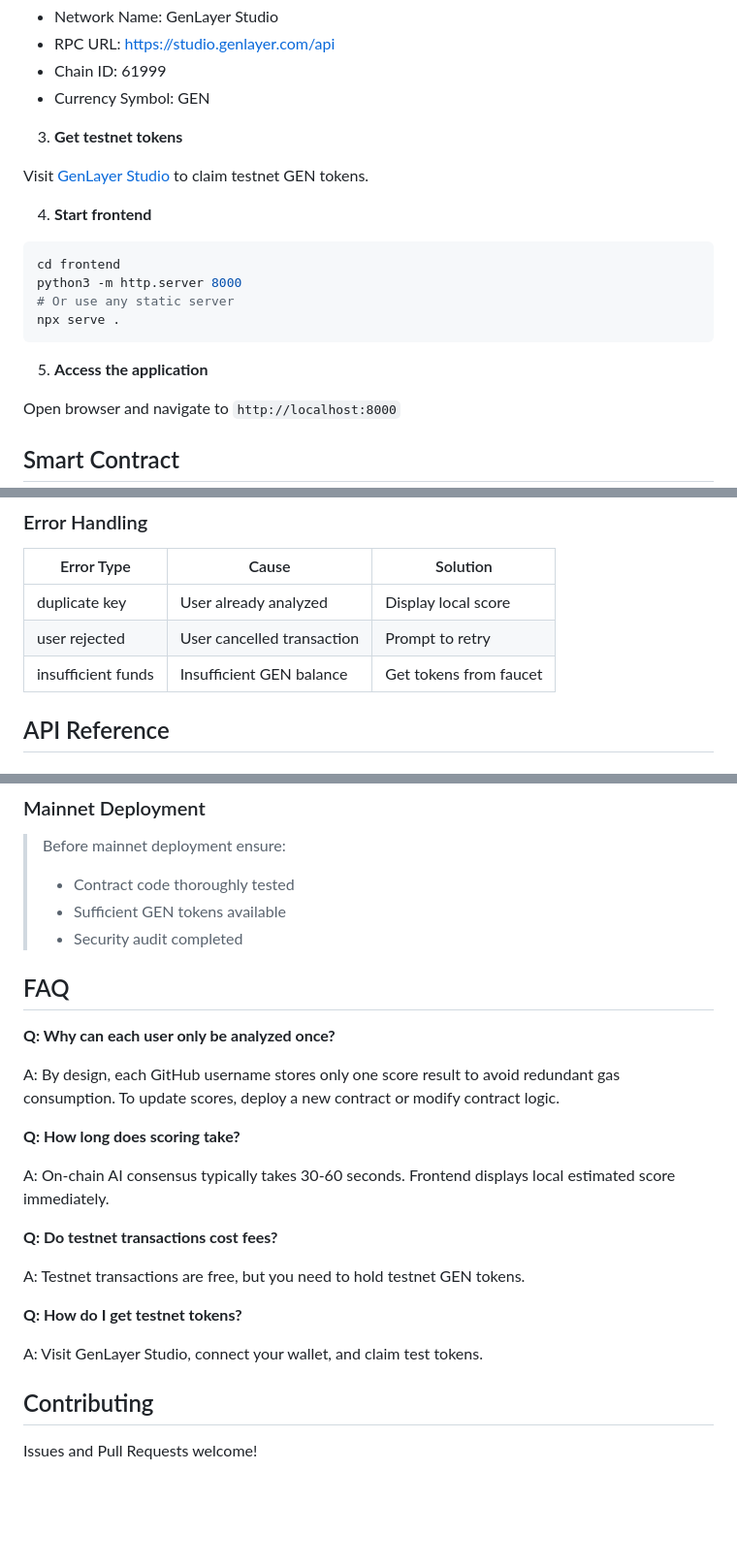
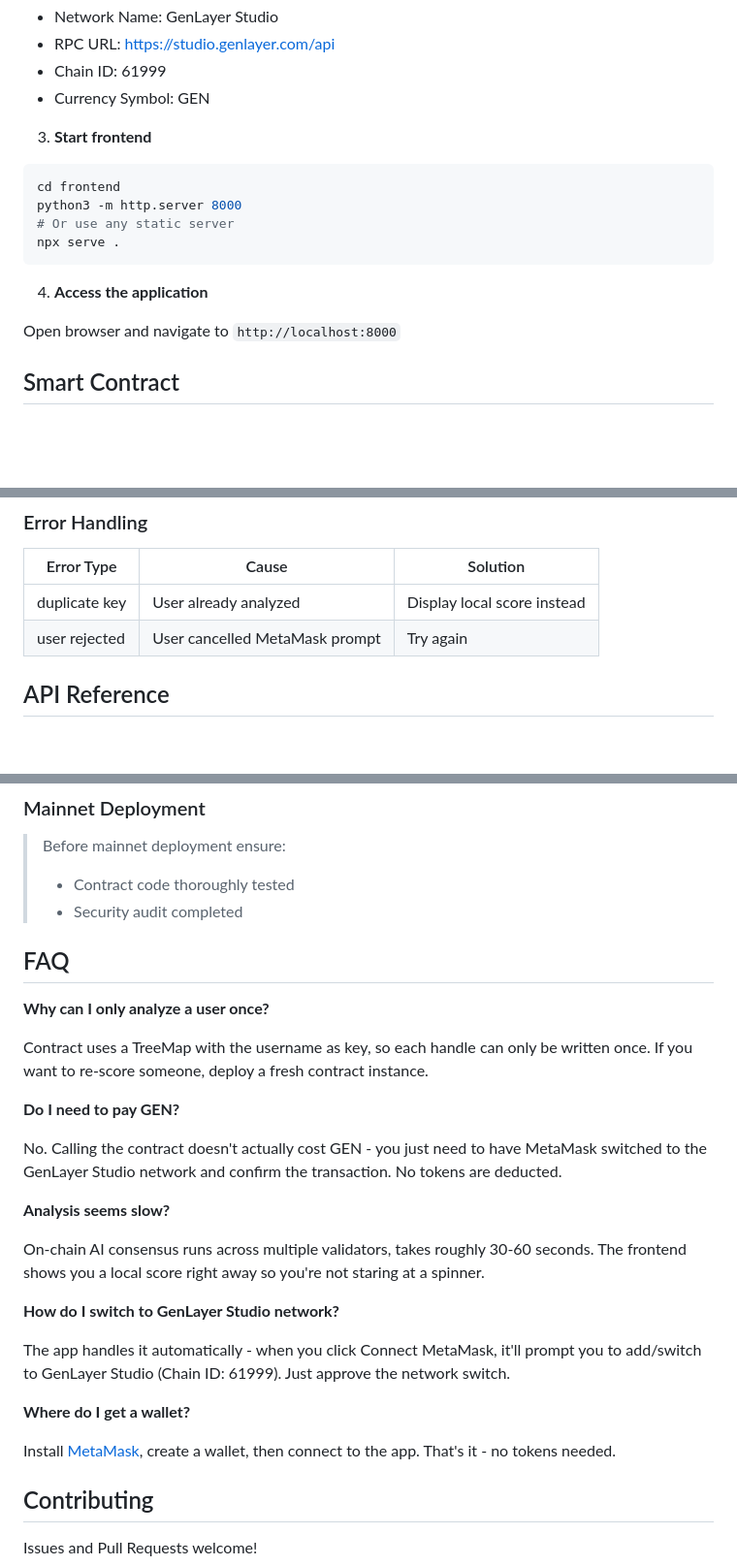
Before and after one commit to happyDonalder/devscore-genlayer, a Markdown page: README.md, 3 parts joined by grey strips. Shown at 97% size. Drawn GitHub-style; blank space fills up the shorter version.

````diff
--- a/README.md
+++ b/README.md
@@ -111,11 +110,7 @@ Add GenLayer testnet:
 - Chain ID: 61999
 - Currency Symbol: GEN
 
-3. **Get testnet tokens**
-
-Visit [GenLayer Studio](https://studio.genlayer.com) to claim testnet GEN tokens.
-
-4. **Start frontend**
+3. **Start frontend**
 
 ```bash
 cd frontend
@@ -124,7 +119,7 @@ python3 -m http.server 8000
 npx serve .
 ```
 
-5. **Access the application**
+4. **Access the application**
 
 Open browser and navigate to `http://localhost:8000`
 
@@ -197,9 +192,8 @@ const CONFIG = {
 
 | Error Type | Cause | Solution |
 |------------|-------|----------|
-| duplicate key | User already analyzed | Display local score |
-| user rejected | User cancelled transaction | Prompt to retry |
-| insufficient funds | Insufficient GEN balance | Get tokens from faucet |
+| duplicate key | User already analyzed | Display local score instead |
+| user rejected | User cancelled MetaMask prompt | Try again |
 
 ## API Reference
 
@@ -278,26 +272,29 @@ genlayer deploy --contract contracts/devscore.py
 
 > Before mainnet deployment ensure:
 > - Contract code thoroughly tested
-> - Sufficient GEN tokens available
 > - Security audit completed
 
 ## FAQ
 
-**Q: Why can each user only be analyzed once?**
+**Why can I only analyze a user once?**
 
-A: By design, each GitHub username stores only one score result to avoid redundant gas consumption. To update scores, deploy a new contract or modify contract logic.
+Contract uses a TreeMap with the username as key, so each handle can only be written once. If you want to re-score someone, deploy a fresh contract instance.
 
-**Q: How long does scoring take?**
+**Do I need to pay GEN?**
 
-A: On-chain AI consensus typically takes 30-60 seconds. Frontend displays local estimated score immediately.
+No. Calling the contract doesn't actually cost GEN - you just need to have MetaMask switched to the GenLayer Studio network and confirm the transaction. No tokens are deducted.
 
-**Q: Do testnet transactions cost fees?**
+**Analysis seems slow?**
 
-A: Testnet transactions are free, but you need to hold testnet GEN tokens.
+On-chain AI consensus runs across multiple validators, takes roughly 30-60 seconds. The frontend shows you a local score right away so you're not staring at a spinner.
 
-**Q: How do I get testnet tokens?**
+**How do I switch to GenLayer Studio network?**
 
-A: Visit GenLayer Studio, connect your wallet, and claim test tokens.
+The app handles it automatically - when you click Connect MetaMask, it'll prompt you to add/switch to GenLayer Studio (Chain ID: 61999). Just approve the network switch.
+
+**Where do I get a wallet?**
+
+Install [MetaMask](https://metamask.io), create a wallet, then connect to the app. That's it - no tokens needed.
 
 ## Contributing
 
````
Also changed, not shown: other parts of README.md (+2 -3 lines).
